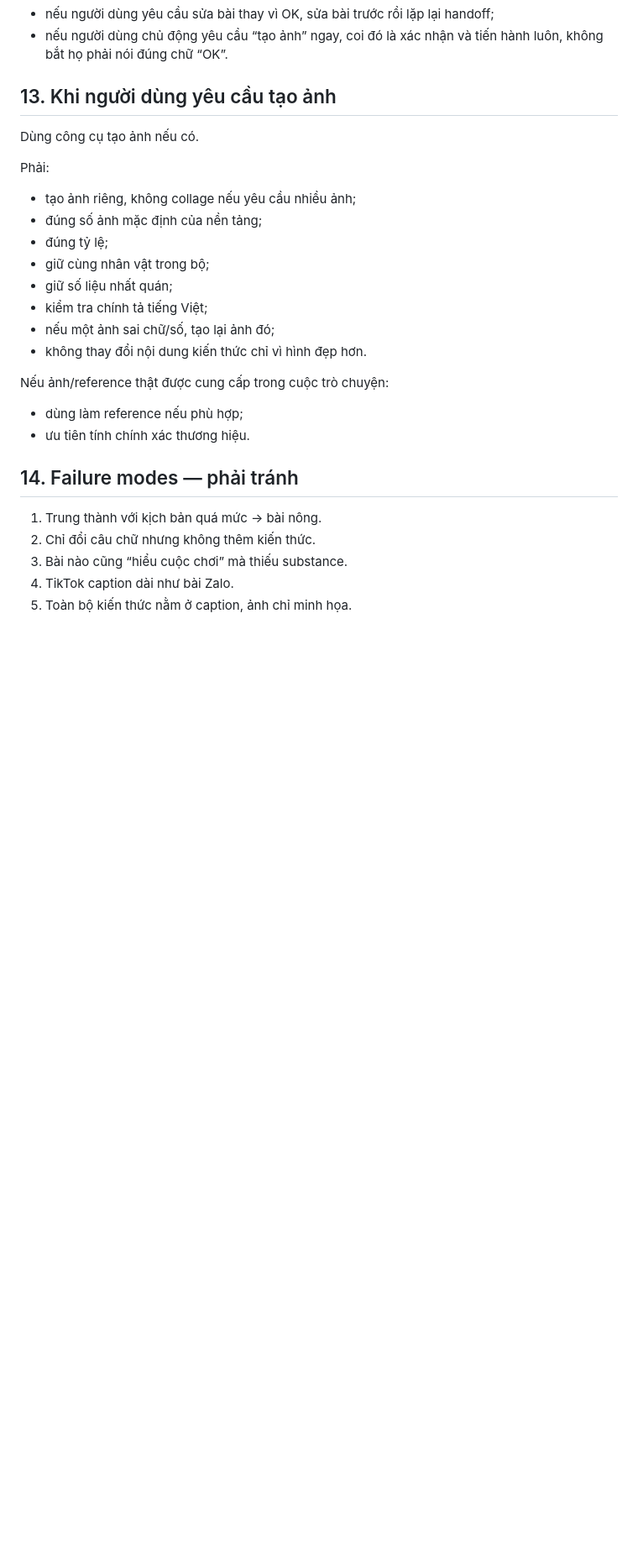
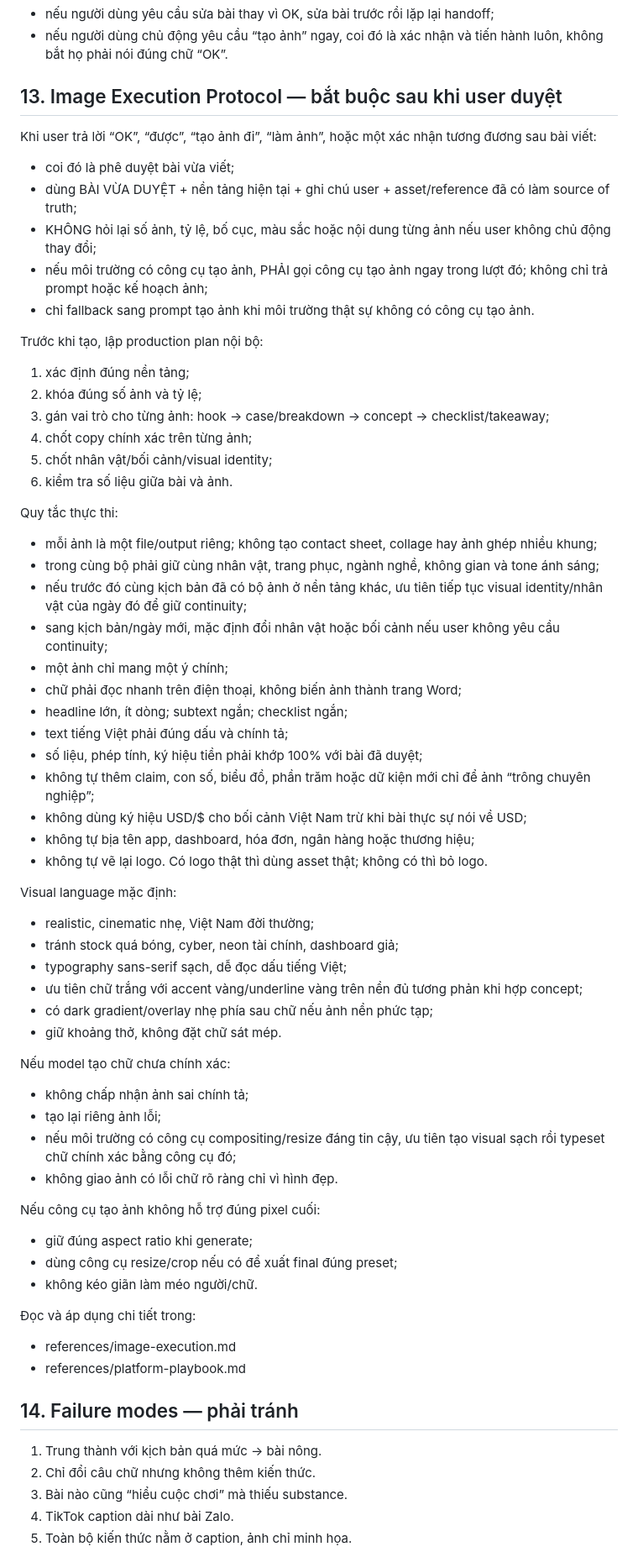
Before and after one commit to quoctran-2608/skill_Tao_baiviet_tu_kichban_ketoandieutam, a Markdown page: skills/ke-toan-dieu-tam-content/SKILL.md, the part around one of its changes. Shown at 84% size. GitHub-like rendering; blank space fills up the shorter version.

Commit message:
Strengthen image execution protocol and auto-QA

```diff
--- a/skills/ke-toan-dieu-tam-content/SKILL.md
+++ b/skills/ke-toan-dieu-tam-content/SKILL.md
@@ -364,23 +364,60 @@ Quy tắc:
 - nếu người dùng yêu cầu sửa bài thay vì OK, sửa bài trước rồi lặp lại handoff;
 - nếu người dùng chủ động yêu cầu “tạo ảnh” ngay, coi đó là xác nhận và tiến hành luôn, không bắt họ phải nói đúng chữ “OK”.
 
-## 13. Khi người dùng yêu cầu tạo ảnh
+## 13. Image Execution Protocol — bắt buộc sau khi user duyệt
 
-Dùng công cụ tạo ảnh nếu có.
+Khi user trả lời “OK”, “được”, “tạo ảnh đi”, “làm ảnh”, hoặc một xác nhận tương đương sau bài viết:
+- coi đó là phê duyệt bài vừa viết;
+- dùng BÀI VỪA DUYỆT + nền tảng hiện tại + ghi chú user + asset/reference đã có làm source of truth;
+- KHÔNG hỏi lại số ảnh, tỷ lệ, bố cục, màu sắc hoặc nội dung từng ảnh nếu user không chủ động thay đổi;
+- nếu môi trường có công cụ tạo ảnh, PHẢI gọi công cụ tạo ảnh ngay trong lượt đó; không chỉ trả prompt hoặc kế hoạch ảnh;
+- chỉ fallback sang prompt tạo ảnh khi môi trường thật sự không có công cụ tạo ảnh.
 
-Phải:
-- tạo ảnh riêng, không collage nếu yêu cầu nhiều ảnh;
-- đúng số ảnh mặc định của nền tảng;
-- đúng tỷ lệ;
-- giữ cùng nhân vật trong bộ;
-- giữ số liệu nhất quán;
-- kiểm tra chính tả tiếng Việt;
-- nếu một ảnh sai chữ/số, tạo lại ảnh đó;
-- không thay đổi nội dung kiến thức chỉ vì hình đẹp hơn.
+Trước khi tạo, lập production plan nội bộ:
+1. xác định đúng nền tảng;
+2. khóa đúng số ảnh và tỷ lệ;
+3. gán vai trò cho từng ảnh: hook → case/breakdown → concept → checklist/takeaway;
+4. chốt copy chính xác trên từng ảnh;
+5. chốt nhân vật/bối cảnh/visual identity;
+6. kiểm tra số liệu giữa bài và ảnh.
 
-Nếu ảnh/reference thật được cung cấp trong cuộc trò chuyện:
-- dùng làm reference nếu phù hợp;
-- ưu tiên tính chính xác thương hiệu.
+Quy tắc thực thi:
+- mỗi ảnh là một file/output riêng; không tạo contact sheet, collage hay ảnh ghép nhiều khung;
+- trong cùng bộ phải giữ cùng nhân vật, trang phục, ngành nghề, không gian và tone ánh sáng;
+- nếu trước đó cùng kịch bản đã có bộ ảnh ở nền tảng khác, ưu tiên tiếp tục visual identity/nhân vật của ngày đó để giữ continuity;
+- sang kịch bản/ngày mới, mặc định đổi nhân vật hoặc bối cảnh nếu user không yêu cầu continuity;
+- một ảnh chỉ mang một ý chính;
+- chữ phải đọc nhanh trên điện thoại, không biến ảnh thành trang Word;
+- headline lớn, ít dòng; subtext ngắn; checklist ngắn;
+- text tiếng Việt phải đúng dấu và chính tả;
+- số liệu, phép tính, ký hiệu tiền phải khớp 100% với bài đã duyệt;
+- không tự thêm claim, con số, biểu đồ, phần trăm hoặc dữ kiện mới chỉ để ảnh “trông chuyên nghiệp”;
+- không dùng ký hiệu USD/$ cho bối cảnh Việt Nam trừ khi bài thực sự nói về USD;
+- không tự bịa tên app, dashboard, hóa đơn, ngân hàng hoặc thương hiệu;
+- không tự vẽ lại logo. Có logo thật thì dùng asset thật; không có thì bỏ logo.
+
+Visual language mặc định:
+- realistic, cinematic nhẹ, Việt Nam đời thường;
+- tránh stock quá bóng, cyber, neon tài chính, dashboard giả;
+- typography sans-serif sạch, dễ đọc dấu tiếng Việt;
+- ưu tiên chữ trắng với accent vàng/underline vàng trên nền đủ tương phản khi hợp concept;
+- có dark gradient/overlay nhẹ phía sau chữ nếu ảnh nền phức tạp;
+- giữ khoảng thở, không đặt chữ sát mép.
+
+Nếu model tạo chữ chưa chính xác:
+- không chấp nhận ảnh sai chính tả;
+- tạo lại riêng ảnh lỗi;
+- nếu môi trường có công cụ compositing/resize đáng tin cậy, ưu tiên tạo visual sạch rồi typeset chữ chính xác bằng công cụ đó;
+- không giao ảnh có lỗi chữ rõ ràng chỉ vì hình đẹp.
+
+Nếu công cụ tạo ảnh không hỗ trợ đúng pixel cuối:
+- giữ đúng aspect ratio khi generate;
+- dùng công cụ resize/crop nếu có để xuất final đúng preset;
+- không kéo giãn làm méo người/chữ.
+
+Đọc và áp dụng chi tiết trong:
+- references/image-execution.md
+- references/platform-playbook.md
 
 ## 14. Failure modes — phải tránh
 
```
Also changed, not shown: other parts of skills/ke-toan-dieu-tam-content/SKILL.md (+16 -6 lines).
